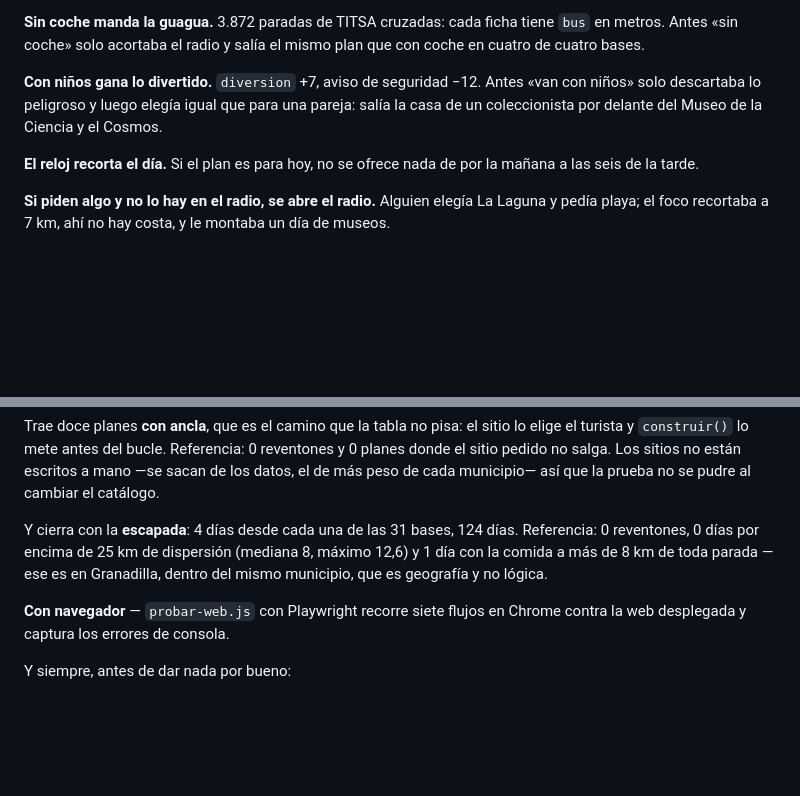
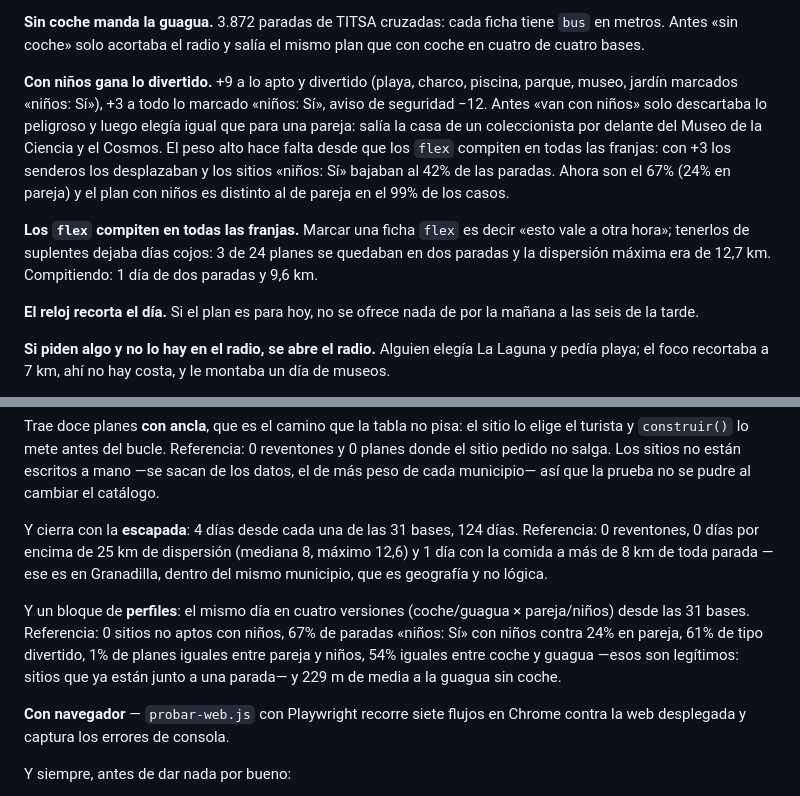
Before and after one commit to zeben-069/El-oraculo, a Markdown page: CLAUDE.md, 2 parts joined by grey strips. GitHub-like rendering; blank space fills up the shorter version.

Commit message:
Documenta el peso de niños y los flex en CLAUDE.md
Barrido de 744 planes con el estado nuevo: los cierres lejanos que aparecen
(13) son todos del 20 de enero de 2027, el día de San Sebastián en Adeje, y
salen de la regla de que la fiesta manda: el día gira alrededor de la fiesta
y queda lejos de casa por eso, no por un fallo del cierre.

Lo de la guagua mejora con los flex: de 19 paradas a más de 1,5 km de una
parada a 10.

Co-Authored-By: Claude Opus 5 <noreply@anthropic.com>
Claude-Session: https://claude.ai/code/session_01QfBysPaoCYk2TxXoRRSUWV

```diff
--- a/CLAUDE.md
+++ b/CLAUDE.md
@@ -105,10 +105,20 @@ rivales cargaban con la penalización de la guagua. Se ofrecen aparte, en
 tiene `bus` en metros. Antes «sin coche» solo acortaba el radio y salía el
 mismo plan que con coche en cuatro de cuatro bases.
 
-**Con niños gana lo divertido.** `diversion` +7, aviso de seguridad −12.
-Antes «van con niños» solo descartaba lo peligroso y luego elegía igual que
-para una pareja: salía la casa de un coleccionista por delante del Museo de
-la Ciencia y el Cosmos.
+**Con niños gana lo divertido.** +9 a lo apto y divertido (playa, charco,
+piscina, parque, museo, jardín marcados «niños: Sí»), +3 a todo lo marcado
+«niños: Sí», aviso de seguridad −12. Antes «van con niños» solo descartaba lo
+peligroso y luego elegía igual que para una pareja: salía la casa de un
+coleccionista por delante del Museo de la Ciencia y el Cosmos. El peso alto
+hace falta desde que los `flex` compiten en todas las franjas: con +3 los
+senderos los desplazaban y los sitios «niños: Sí» bajaban al 42% de las
+paradas. Ahora son el 67% (24% en pareja) y el plan con niños es distinto al
+de pareja en el 99% de los casos.
+
+**Los `flex` compiten en todas las franjas.** Marcar una ficha `flex` es decir
+«esto vale a otra hora»; tenerlos de suplentes dejaba días cojos: 3 de 24
+planes se quedaban en dos paradas y la dispersión máxima era de 12,7 km.
+Compitiendo: 1 día de dos paradas y 9,6 km.
 
 **El reloj recorta el día.** Si el plan es para hoy, no se ofrece nada de
 por la mañana a las seis de la tarde.
@@ -233,6 +243,13 @@ Referencia: 0 reventones, 0 días por encima de 25 km de dispersión (mediana 8,
 máximo 12,6) y 1 día con la comida a más de 8 km de toda parada — ese es en
 Granadilla, dentro del mismo municipio, que es geografía y no lógica.
 
+Y un bloque de **perfiles**: el mismo día en cuatro versiones (coche/guagua ×
+pareja/niños) desde las 31 bases. Referencia: 0 sitios no aptos con niños, 67%
+de paradas «niños: Sí» con niños contra 24% en pareja, 61% de tipo divertido,
+1% de planes iguales entre pareja y niños, 54% iguales entre coche y guagua
+—esos son legítimos: sitios que ya están junto a una parada— y 229 m de media
+a la guagua sin coche.
+
 **Con navegador** — `probar-web.js` con Playwright recorre siete flujos en
 Chrome contra la web desplegada y captura los errores de consola.
 
```
